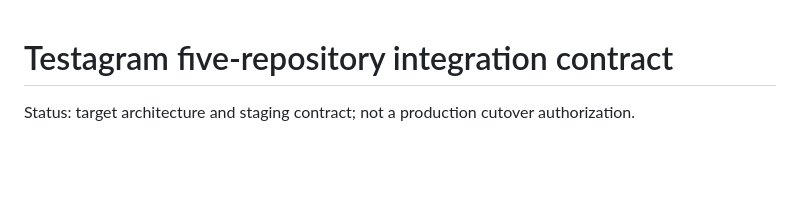
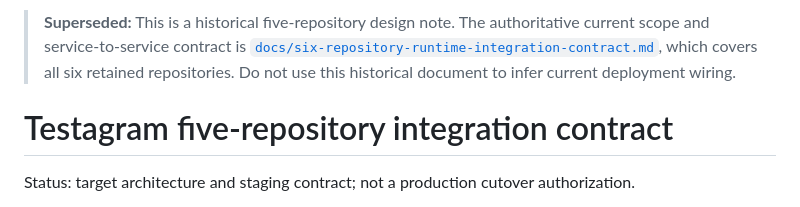
Before and after one commit to Trendyzima/Testagram-backend-, a Markdown page: docs/cross-repo-architecture-contract.md, the part around the change. GitHub-like rendering; blank space fills up the shorter version.

Commit message:
docs: mark five-repository plans as superseded by six-repo contract

```diff
--- a/docs/cross-repo-architecture-contract.md
+++ b/docs/cross-repo-architecture-contract.md
@@ -1,3 +1,5 @@
+> **Superseded:** This is a historical five-repository design note. The authoritative current scope and service-to-service contract is [`docs/six-repository-runtime-integration-contract.md`](six-repository-runtime-integration-contract.md), which covers all six retained repositories. Do not use this historical document to infer current deployment wiring.
+
 # Testagram five-repository integration contract
 
 Status: target architecture and staging contract; not a production cutover authorization.
```
